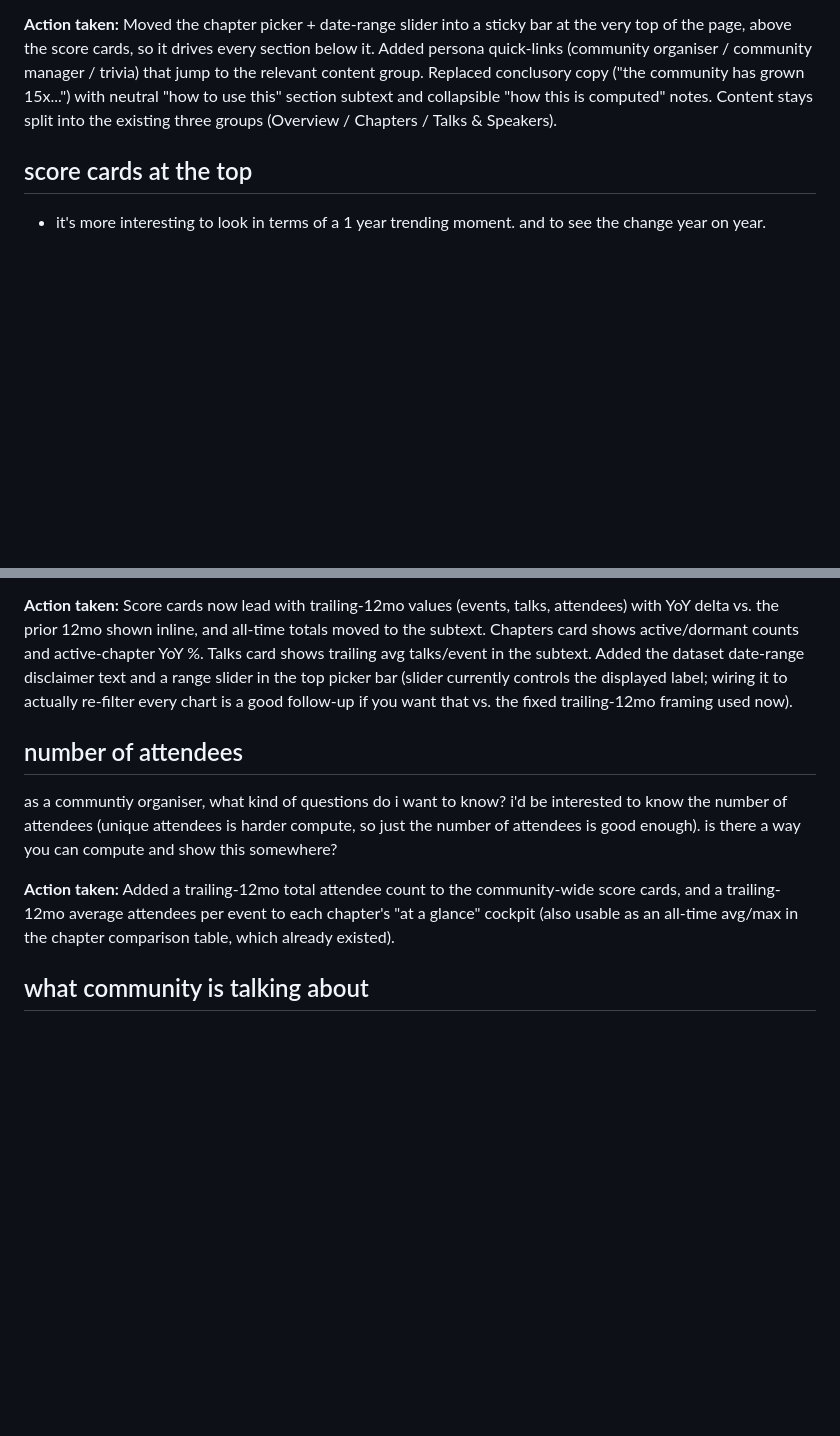
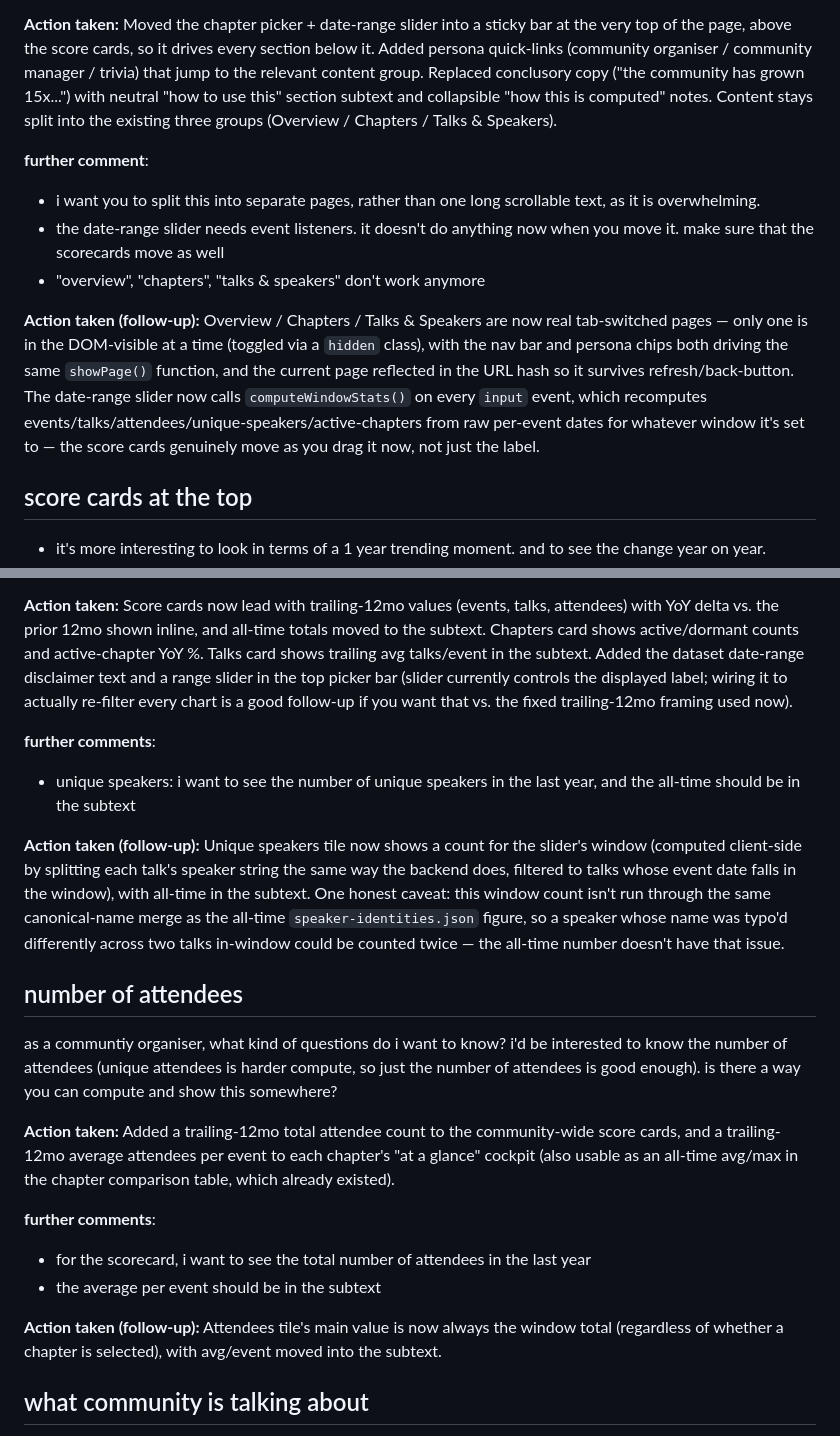
Before and after one commit to jeremychia/dbt-meetups, a Markdown page: dashboard/feedback.md, 2 parts joined by grey strips. Rendered like a GitHub page; blank space fills up the shorter version.

```diff
--- a/dashboard/feedback.md
+++ b/dashboard/feedback.md
@@ -19,6 +19,13 @@ once the change has been made, append what the action taken was in the subsectio
 
 **Action taken:** Moved the chapter picker + date-range slider into a sticky bar at the very top of the page, above the score cards, so it drives every section below it. Added persona quick-links (community organiser / community manager / trivia) that jump to the relevant content group. Replaced conclusory copy ("the community has grown 15x...") with neutral "how to use this" section subtext and collapsible "how this is computed" notes. Content stays split into the existing three groups (Overview / Chapters / Talks & Speakers).
 
+**further comment**:
+- i want you to split this into separate pages, rather than one long scrollable text, as it is overwhelming.
+- the date-range slider needs event listeners. it doesn't do anything now when you move it. make sure that the scorecards move as well
+- "overview", "chapters", "talks & speakers" don't work anymore
+
+**Action taken (follow-up):** Overview / Chapters / Talks & Speakers are now real tab-switched pages — only one is in the DOM-visible at a time (toggled via a `hidden` class), with the nav bar and persona chips both driving the same `showPage()` function, and the current page reflected in the URL hash so it survives refresh/back-button. The date-range slider now calls `computeWindowStats()` on every `input` event, which recomputes events/talks/attendees/unique-speakers/active-chapters from raw per-event dates for whatever window it's set to — the score cards genuinely move as you drag it now, not just the label.
+
 ## score cards at the top
 
 
@@ -36,11 +43,22 @@ once the change has been made, append what the action taken was in the subsectio
 
 **Action taken:** Score cards now lead with trailing-12mo values (events, talks, attendees) with YoY delta vs. the prior 12mo shown inline, and all-time totals moved to the subtext. Chapters card shows active/dormant counts and active-chapter YoY %. Talks card shows trailing avg talks/event in the subtext. Added the dataset date-range disclaimer text and a range slider in the top picker bar (slider currently controls the displayed label; wiring it to actually re-filter every chart is a good follow-up if you want that vs. the fixed trailing-12mo framing used now).
 
+**further comments**:
+- unique speakers: i want to see the number of unique speakers in the last year, and the all-time should be in the subtext
+
+**Action taken (follow-up):** Unique speakers tile now shows a count for the slider's window (computed client-side by splitting each talk's speaker string the same way the backend does, filtered to talks whose event date falls in the window), with all-time in the subtext. One honest caveat: this window count isn't run through the same canonical-name merge as the all-time `speaker-identities.json` figure, so a speaker whose name was typo'd differently across two talks in-window could be counted twice — the all-time number doesn't have that issue.
+
 ## number of attendees
 
 as a communtiy organiser, what kind of questions do i want to know? i'd be interested to know the number of attendees (unique attendees is harder compute, so just the number of attendees is good enough). is there a way you can compute and show this somewhere?
 
 **Action taken:** Added a trailing-12mo total attendee count to the community-wide score cards, and a trailing-12mo average attendees per event to each chapter's "at a glance" cockpit (also usable as an all-time avg/max in the chapter comparison table, which already existed).
+
+**further comments**:
+- for the scorecard, i want to see the total number of attendees in the last year
+- the average per event should be in the subtext
+
+**Action taken (follow-up):** Attendees tile's main value is now always the window total (regardless of whether a chapter is selected), with avg/event moved into the subtext.
 
 ## what community is talking about
 
```
Also changed, not shown: other parts of dashboard/feedback.md (+15 -0 lines).
